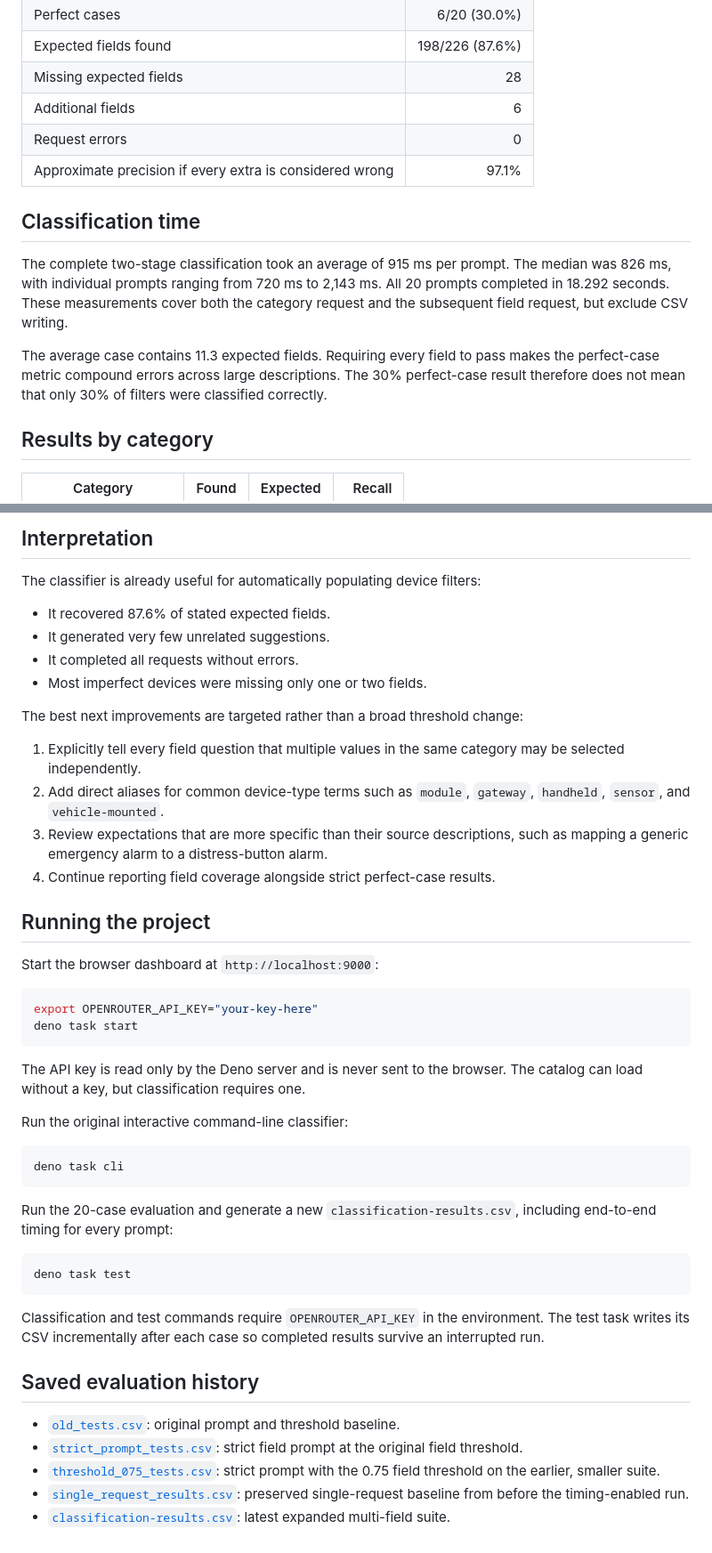
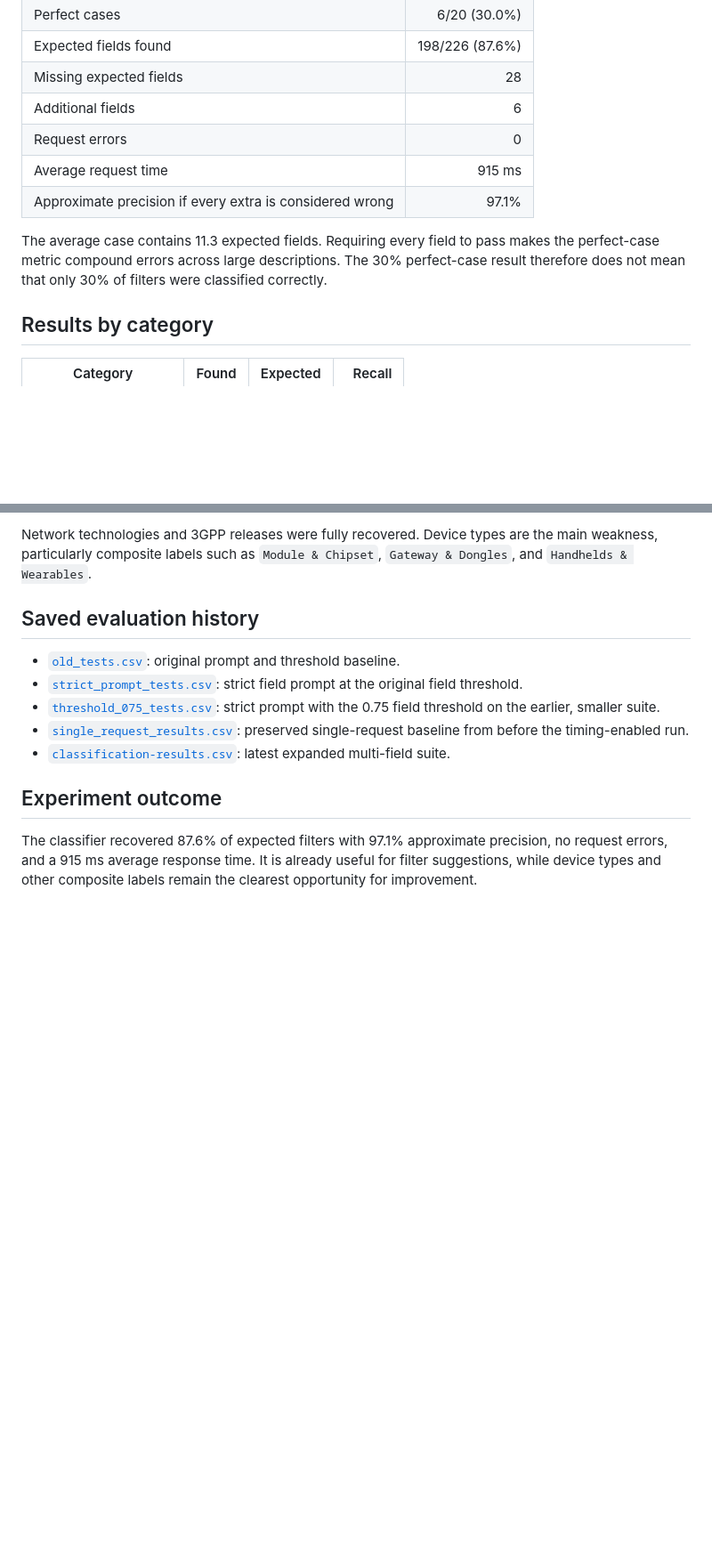
Before and after one commit to iliasChymas/jev-filter-selector, a Markdown page: README.md, 2 parts joined by grey strips. Shown at 89% size. Drawn GitHub-style; blank space fills up the shorter version.

Commit message:
Streamline classification report

````diff
--- a/README.md
+++ b/README.md
@@ -39,18 +39,12 @@ classification even though its strict case result is false.
 | Missing expected fields                                  |              28 |
 | Additional fields                                        |               6 |
 | Request errors                                           |               0 |
+| Average request time                                     |          915 ms |
 | Approximate precision if every extra is considered wrong |           97.1% |
 
-## Classification time
-
-The complete two-stage classification took an average of 915 ms per prompt.
-The median was 826 ms, with individual prompts ranging from 720 ms to 2,143 ms.
-All 20 prompts completed in 18.292 seconds. These measurements cover both the
-category request and the subsequent field request, but exclude CSV writing.
-
 The average case contains 11.3 expected fields. Requiring every field to pass
-makes the perfect-case metric compound errors across large descriptions. The 30%
-perfect-case result therefore does not mean that only 30% of filters were
+makes the perfect-case metric compound errors across large descriptions. The
+30% perfect-case result therefore does not mean that only 30% of filters were
 classified correctly.
 
 ## Results by category
@@ -133,50 +65,5 @@ than treated as automatic failures.
-## Interpretation
-
-The classifier is already useful for automatically populating device filters:
-
-- It recovered 87.6% of stated expected fields.
-- It generated very few unrelated suggestions.
-- It completed all requests without errors.
-- Most imperfect devices were missing only one or two fields.
-
-The best next improvements are targeted rather than a broad threshold change:
-
-1. Explicitly tell every field question that multiple values in the same
-   category may be selected independently.
-2. Add direct aliases for common device-type terms such as `module`, `gateway`,
-   `handheld`, `sensor`, and `vehicle-mounted`.
-3. Review expectations that are more specific than their source descriptions,
-   such as mapping a generic emergency alarm to a distress-button alarm.
-4. Continue reporting field coverage alongside strict perfect-case results.
-
-## Running the project
-
-Start the browser dashboard at `http://localhost:9000`:
-
-```bash
-export OPENROUTER_API_KEY="your-key-here"
-deno task start
-```
-
-The API key is read only by the Deno server and is never sent to the browser.
-The catalog can load without a key, but classification requires one.
-
-Run the original interactive command-line classifier:
-
-```bash
-deno task cli
-```
-
-Run the 20-case evaluation and generate a new `classification-results.csv`,
-including end-to-end timing for every prompt:
-
-```bash
-deno task test
-```
-
-Classification and test commands require `OPENROUTER_API_KEY` in the
-environment. The test task writes its CSV incrementally after each case so
-completed results survive an interrupted run.
+the main weakness, particularly composite labels such as `Module & Chipset`,
+`Gateway & Dongles`, and `Handhelds & Wearables`.
 
 ## Saved evaluation history
 
@@ -189,3 +76,10 @@ completed results survive an interrupted run.
   single-request baseline from before the timing-enabled run.
 - [`classification-results.csv`](./classification-results.csv): latest expanded
   multi-field suite.
+
+## Experiment outcome
+
+The classifier recovered 87.6% of expected filters with 97.1% approximate
+precision, no request errors, and a 915 ms average response time. It is already
+useful for filter suggestions, while device types and other composite labels
+remain the clearest opportunity for improvement.
````
Also changed, not shown: other parts of README.md (+0 -62 lines).
